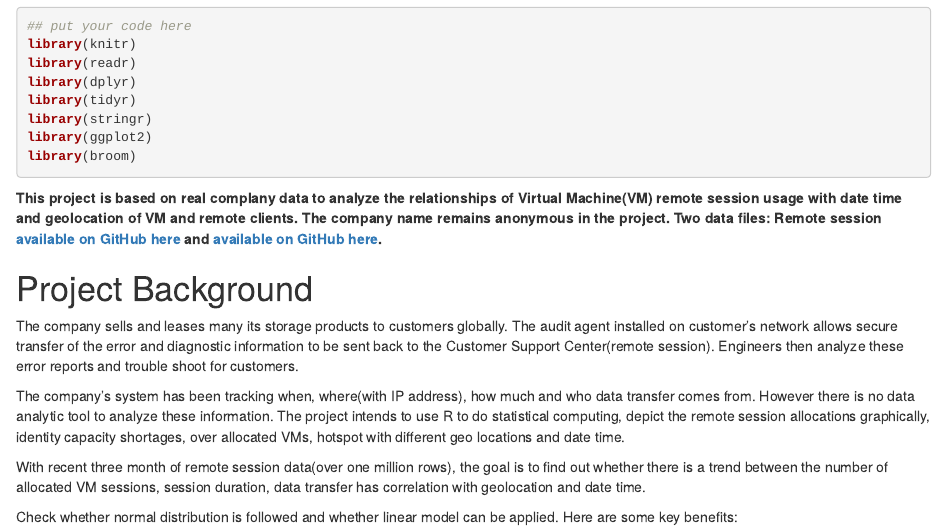
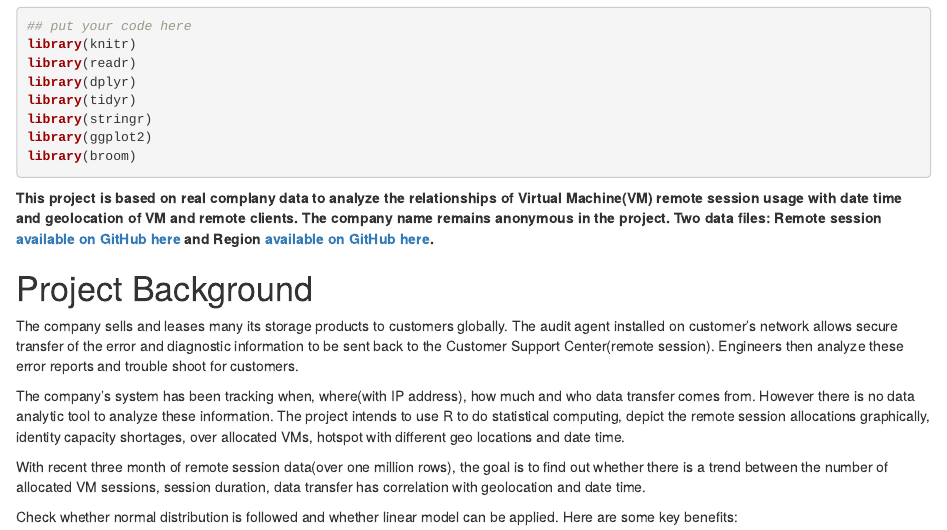
Before and after one commit to ritong/2016FinalProject, an R Markdown document (FinalProject.Rmd): the page in a window 1100 px wide, from 180 px down. Rendered offline with R 4.5, knitr and Pandoc, with nearby package versions; some code elsewhere in the file could not run offline.

Commit message:
add csv file location in github

````diff
--- a/FinalProject.Rmd
+++ b/FinalProject.Rmd
@@ -18,7 +18,7 @@ library(ggplot2)
 library(broom)
 ```
 
-**This project is based on real complany data to analyze the relationships of Virtual Machine(VM) remote session usage with date time and geolocation of VM and remote clients. The company name remains anonymous in the project. Two data files: Remote session [available on GitHub here](https://github.com/ritong/2016FinalProject/blob/master/session.csv.gz) and [available on GitHub here](https://github.com/ritong/2016FinalProject/blob/master/region.csv). **
+**This project is based on real complany data to analyze the relationships of Virtual Machine(VM) remote session usage with date time and geolocation of VM and remote clients. The company name remains anonymous in the project. Two data files: Remote session [available on GitHub here](https://github.com/ritong/2016FinalProject/blob/master/session.csv.gz) and Region [available on GitHub here](https://github.com/ritong/2016FinalProject/blob/master/region.csv.gz). **
 
 # Project Background
 The company sells and leases many its storage products to customers globally.  The audit agent installed on customer’s network allows secure transfer of the error and diagnostic information to be sent back to the Customer Support Center(remote session).   Engineers then analyze these error reports and trouble shoot for customers.
````
